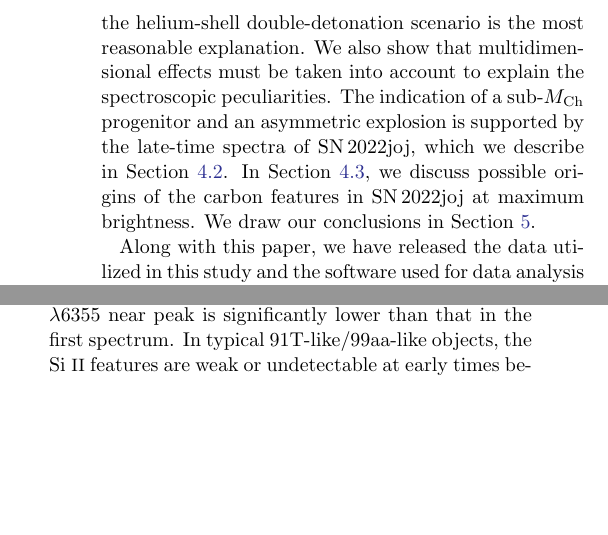
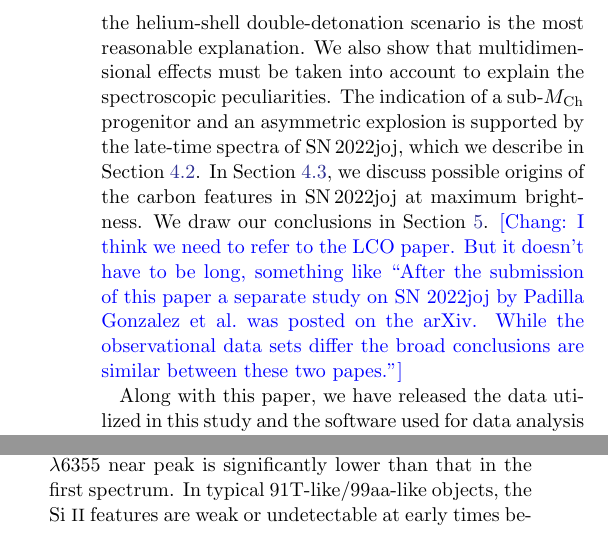
Before and after one commit to slowdivePTG/SN2022joj, a LaTeX paper (paper/SN2022joj.tex): two parts of the columns of pages 3 and 9 of 24, joined at a grey line, cut so that both start at the same text, the shorter picture padded with empty space. Compiled offline with pdfLaTeX.

Commit message:
MAINT: add a reference to the Padilla Gonzalez paper

```diff
--- a/paper/SN2022joj.tex
+++ b/paper/SN2022joj.tex
@@ -146,7 +146,7 @@ Multidimensional considerations are especially important for double detonations
 
 In this paper, we present observations of a peculiar SN\,Ia, \sn. \sn\ shows a remarkable color evolution, starting with red optical colors that quickly evolve to the blue as the SN rises to maximum luminosity. Its photometric and spectroscopic features are qualitatively consistent with that of a double-detonation SN. In Section~\ref{sec:obs}, we summarize the observations of \sn, which are analyzed in Section~\ref{sec:analysis}, where we show its peculiarities in various aspects. In Section~\ref{sec:model}, we discuss existing scenarios that can lead to a red color in the early light curves of an SN \,Ia, in which the helium-shell double-detonation scenario is the most reasonable explanation. We also show that multidimensional effects must be taken into account to explain the spectroscopic peculiarities.
 The indication of a sub-\Mch\ progenitor and an asymmetric explosion is supported by the late-time spectra of \sn, which we describe in Section~\ref{sec:disc_nebular}. In Section~\ref{sec:disc_C_II}, we discuss possible origins of the carbon features in \sn\ at maximum brightness.
-We draw our conclusions in Section~\ref{sec:conclusion}.
+We draw our conclusions in Section~\ref{sec:conclusion}. \chang{I think we need to refer to the LCO paper. But it doesn't have to be long, something like ``After the submission of this paper a separate study on SN 2022joj by Padilla Gonzalez et al.\ was posted on the arXiv. While the observational data sets differ the broad conclusions are similar between these two papes.''}
 
 Along with this paper, we have released the data utilized in this study and the software used for data analysis and visualization. They are available online at \rev{Zenodo under an open-source
 Creative Commons Attribution license: \dataset[10.5281/zenodo.8331024]{\doi{10.5281/zenodo.8331024}}}.
```
